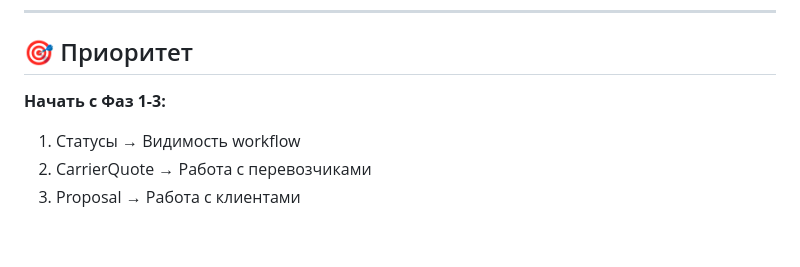
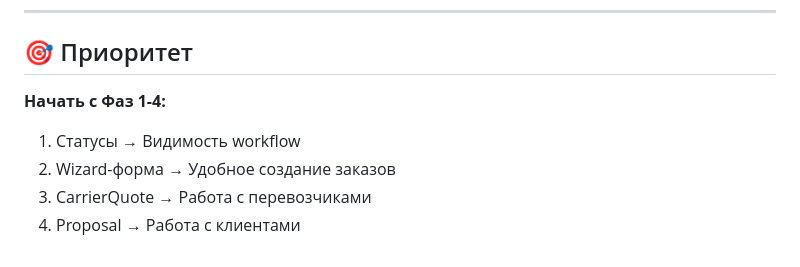
Before and after one commit to sergioermolenko-blip/STL-Intermodal-crm, a Markdown page: docs/IMPLEMENTATION_PLAN.md, the part around one of its changes. Drawn GitHub-style.

```diff
--- a/docs/IMPLEMENTATION_PLAN.md
+++ b/docs/IMPLEMENTATION_PLAN.md
@@ -122,7 +141,8 @@ Shipment {
 
 ## 🎯 Приоритет
 
-**Начать с Фаз 1-3:**
+**Начать с Фаз 1-4:**
 1. Статусы → Видимость workflow
-2. CarrierQuote → Работа с перевозчиками
-3. Proposal → Работа с клиентами
+2. Wizard-форма → Удобное создание заказов
+3. CarrierQuote → Работа с перевозчиками
+4. Proposal → Работа с клиентами
```
Also changed, not shown: other parts of docs/IMPLEMENTATION_PLAN.md (+82 -63 lines), docs/SHIPMENT_WORKFLOW.md (+4 -0 lines).
